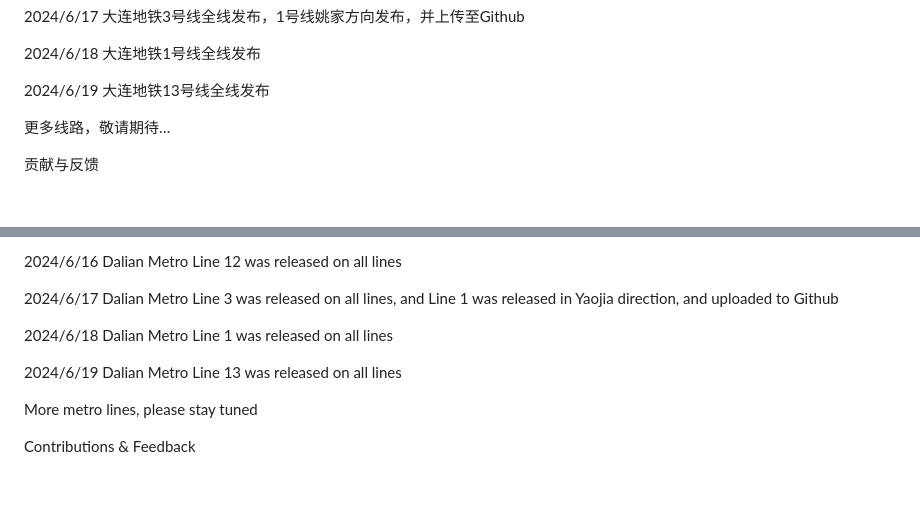
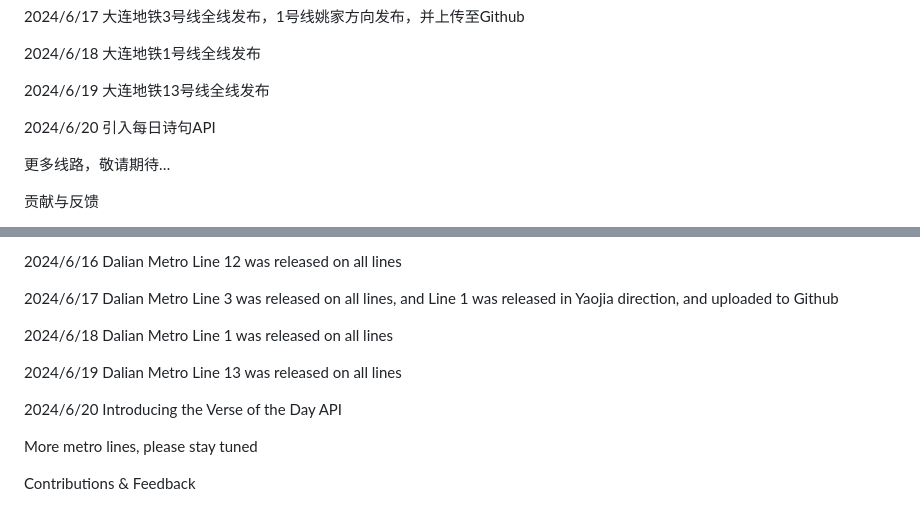
Before and after one commit to WinToGo-LZP/wintogo-lzp.github.io, a Markdown page: README.md, 2 parts joined by grey strips. Rendered like a GitHub page; blank space fills up the shorter version.

```diff
--- a/README.md
+++ b/README.md
@@ -30,6 +30,8 @@
 2024/6/18 大连地铁1号线全线发布
 
 2024/6/19 大连地铁13号线全线发布
+
+2024/6/20 引入每日诗句API
 
 更多线路，敬请期待…
 
@@ -89,6 +91,8 @@ Version log
 
 2024/6/19 Dalian Metro Line 13 was released on all lines
 
+2024/6/20 Introducing the Verse of the Day API
+
 More metro lines, please stay tuned
 
 Contributions & Feedback
```
